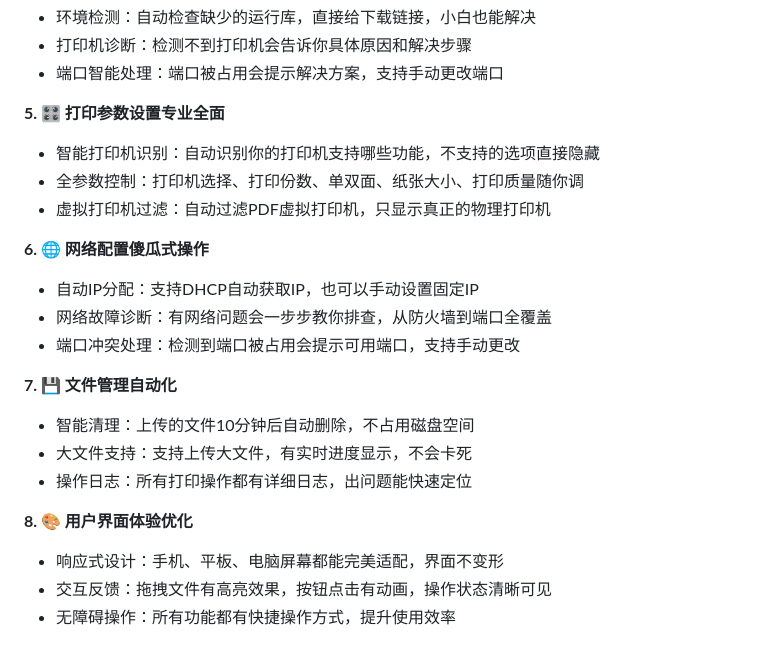
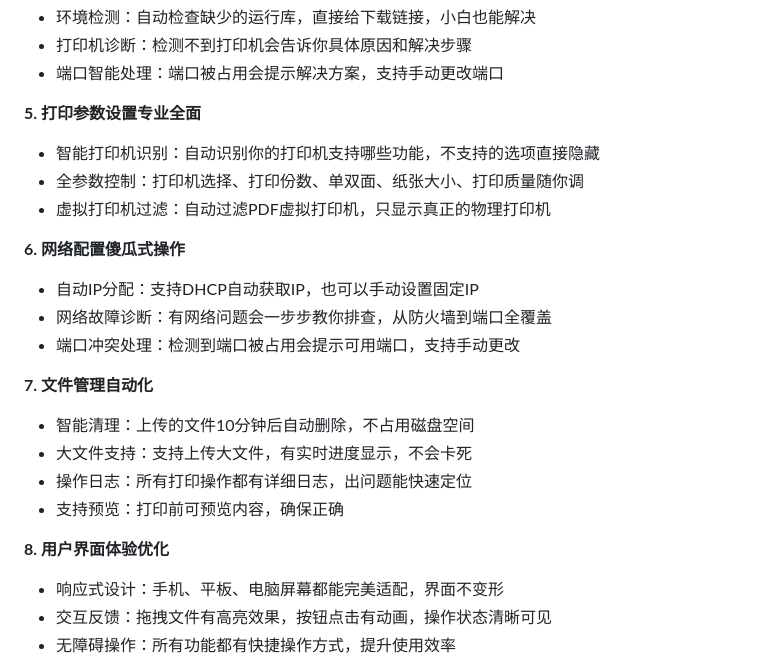
Before and after one commit to IlineI/lan-printing, a Markdown page: README.md, the part around one of its changes. Drawn GitHub-style.

```diff
--- a/README.md
+++ b/README.md
@@ -75,22 +40,23 @@
 - 打印机诊断：检测不到打印机会告诉你具体原因和解决步骤
 - 端口智能处理：端口被占用会提示解决方案，支持手动更改端口
 
-**5. 🎛️ 打印参数设置专业全面**
+**5. 打印参数设置专业全面**
 - 智能打印机识别：自动识别你的打印机支持哪些功能，不支持的选项直接隐藏
 - 全参数控制：打印机选择、打印份数、单双面、纸张大小、打印质量随你调
 - 虚拟打印机过滤：自动过滤PDF虚拟打印机，只显示真正的物理打印机
 
-**6. 🌐 网络配置傻瓜式操作**
+**6. 网络配置傻瓜式操作**
 - 自动IP分配：支持DHCP自动获取IP，也可以手动设置固定IP
 - 网络故障诊断：有网络问题会一步步教你排查，从防火墙到端口全覆盖
 - 端口冲突处理：检测到端口被占用会提示可用端口，支持手动更改
 
-**7. 💾 文件管理自动化**
+**7. 文件管理自动化**
 - 智能清理：上传的文件10分钟后自动删除，不占用磁盘空间
 - 大文件支持：支持上传大文件，有实时进度显示，不会卡死
 - 操作日志：所有打印操作都有详细日志，出问题能快速定位
+- 支持预览：打印前可预览内容，确保正确
 
-**8. 🎨 用户界面体验优化**
+**8. 用户界面体验优化**
 - 响应式设计：手机、平板、电脑屏幕都能完美适配，界面不变形
 - 交互反馈：拖拽文件有高亮效果，按钮点击有动画，操作状态清晰可见
 - 无障碍操作：所有功能都有快捷操作方式，提升使用效率
```
Also changed, not shown: other parts of README.md (+14 -49 lines).
